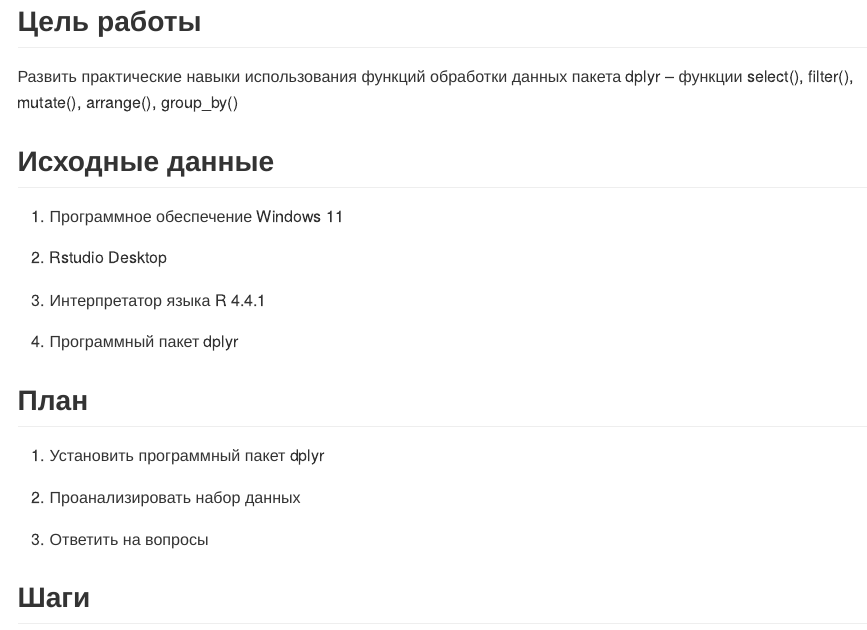
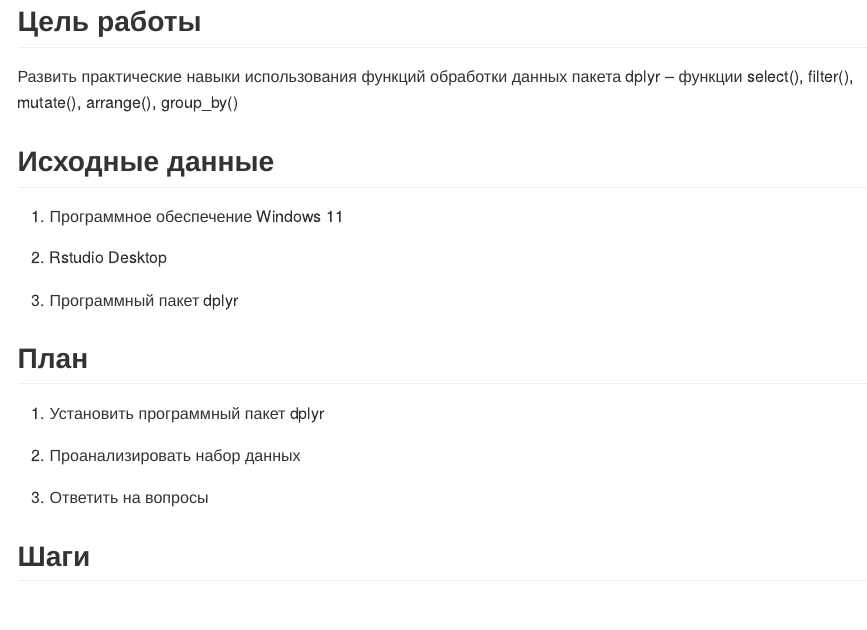
Before and after one commit to xKINGofFIREx/threat-hunting-reports, a Quarto document (Lab2/README.qmd): the page in a window 1100 px wide, from 120 px down. The pictures show the output file Lab2/README.md that the author committed with the source, drawn offline in the style of GitHub.

Commit message:
complete Lab2

```diff
--- a/Lab2/README.qmd
+++ b/Lab2/README.qmd
@@ -19,9 +18,7 @@
 
 2.  Rstudio Desktop
 
-3.  Интерпретатор языка R 4.4.1
-
-4.  Программный пакет dplyr
+3.  Программный пакет dplyr
 
 ## План
 
```
Also changed, not shown: Lab2/README.md, Lab2/README.qmd (1 more changed lines).
